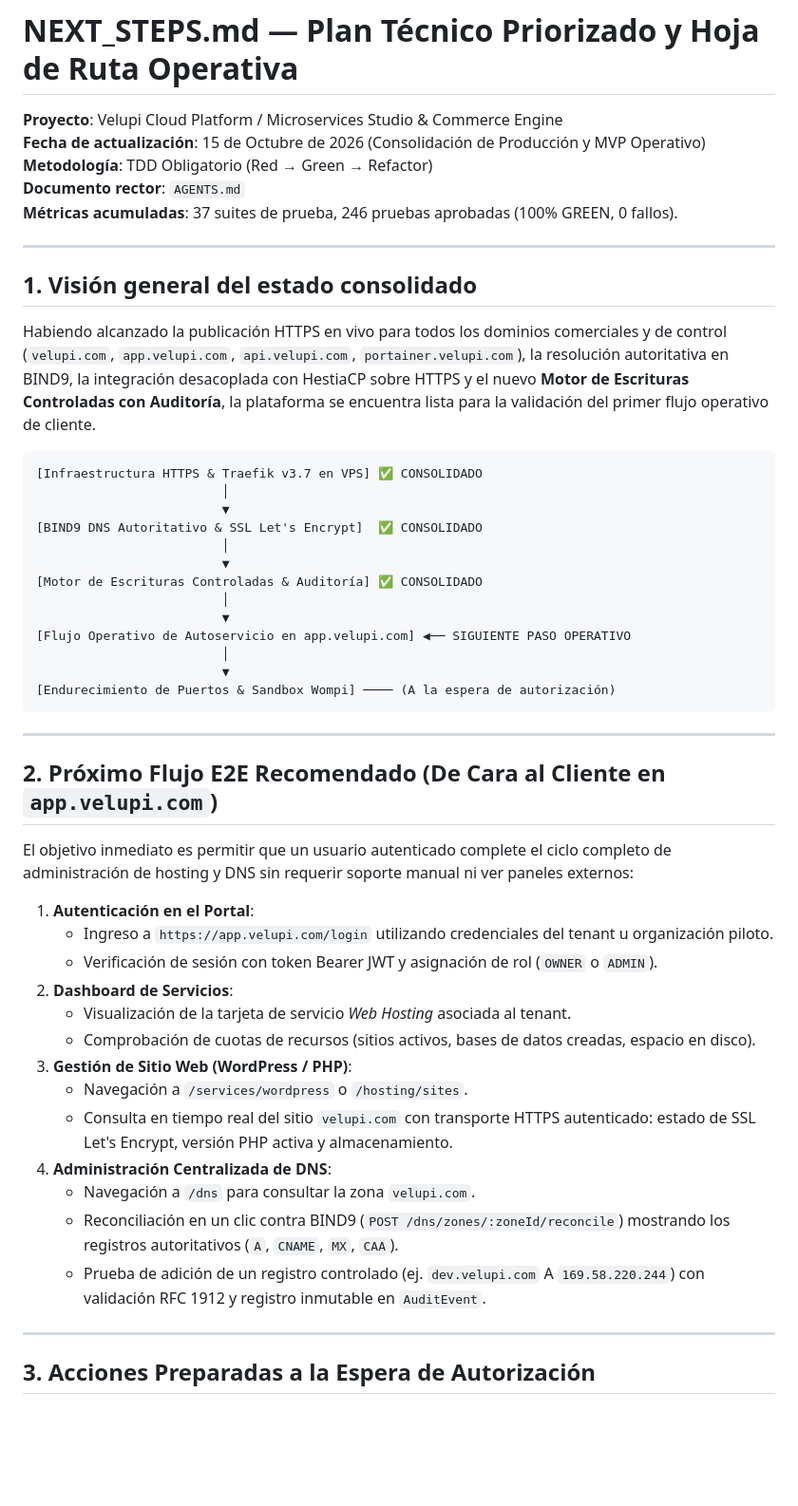
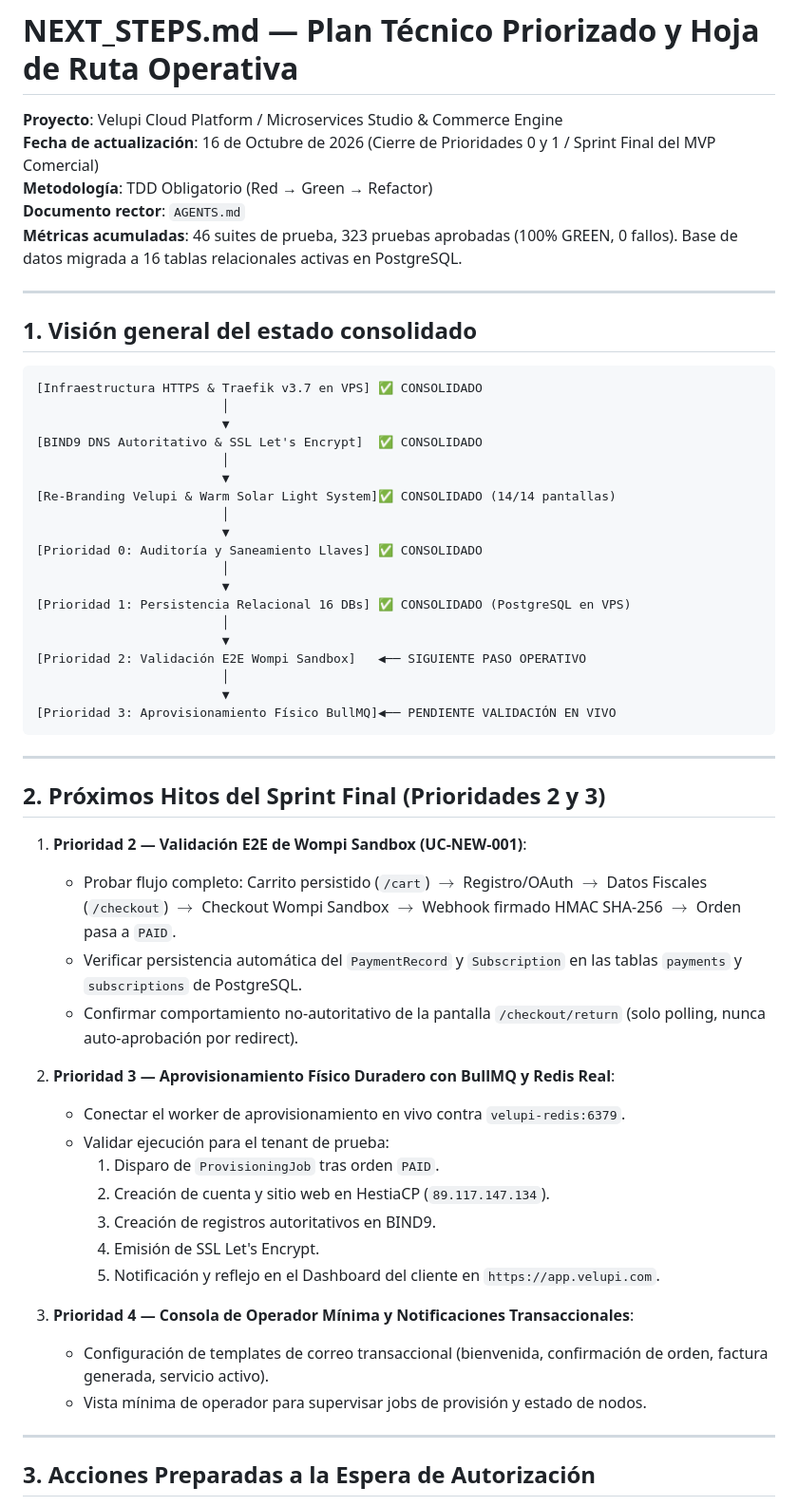
Before and after one commit to cloudfly2026-byte/hositng2026, a Markdown page: NEXT_STEPS.md, the part around the change. Shown at 95% size. Drawn GitHub-style; blank space fills up the shorter version.

````diff
--- a/NEXT_STEPS.md
+++ b/NEXT_STEPS.md
@@ -1,16 +1,14 @@
 # NEXT_STEPS.md — Plan Técnico Priorizado y Hoja de Ruta Operativa
 
 **Proyecto**: Velupi Cloud Platform / Microservices Studio & Commerce Engine
-**Fecha de actualización**: 15 de Octubre de 2026 (Consolidación de Producción y MVP Operativo)
+**Fecha de actualización**: 16 de Octubre de 2026 (Cierre de Prioridades 0 y 1 / Sprint Final del MVP Comercial)
 **Metodología**: TDD Obligatorio (Red → Green → Refactor)
 **Documento rector**: `AGENTS.md`
-**Métricas acumuladas**: 37 suites de prueba, 246 pruebas aprobadas (100% GREEN, 0 fallos).
+**Métricas acumuladas**: 46 suites de prueba, 323 pruebas aprobadas (100% GREEN, 0 fallos). Base de datos migrada a 16 tablas relacionales activas en PostgreSQL.
 
 ---
 
 ## 1. Visión general del estado consolidado
-
-Habiendo alcanzado la publicación HTTPS en vivo para todos los dominios comerciales y de control (`velupi.com`, `app.velupi.com`, `api.velupi.com`, `portainer.velupi.com`), la resolución autoritativa en BIND9, la integración desacoplada con HestiaCP sobre HTTPS y el nuevo **Motor de Escrituras Controladas con Auditoría**, la plataforma se encuentra lista para la validación del primer flujo operativo de cliente.
 
 ```text
 [Infraestructura HTTPS & Traefik v3.7 en VPS] ✅ CONSOLIDADO
@@ -19,34 +17,42 @@ Habiendo alcanzado la publicación HTTPS en vivo para todos los dominios comerci
 [BIND9 DNS Autoritativo & SSL Let's Encrypt]  ✅ CONSOLIDADO
                          │
                          ▼
-[Motor de Escrituras Controladas & Auditoría] ✅ CONSOLIDADO
+[Re-Branding Velupi & Warm Solar Light System]✅ CONSOLIDADO (14/14 pantallas)
                          │
                          ▼
-[Flujo Operativo de Autoservicio en app.velupi.com] ◀── SIGUIENTE PASO OPERATIVO
+[Prioridad 0: Auditoría y Saneamiento Llaves] ✅ CONSOLIDADO
                          │
                          ▼
-[Endurecimiento de Puertos & Sandbox Wompi] ──── (A la espera de autorización)
+[Prioridad 1: Persistencia Relacional 16 DBs] ✅ CONSOLIDADO (PostgreSQL en VPS)
+                         │
+                         ▼
+[Prioridad 2: Validación E2E Wompi Sandbox]   ◀── SIGUIENTE PASO OPERATIVO
+                         │
+                         ▼
+[Prioridad 3: Aprovisionamiento Físico BullMQ]◀── PENDIENTE VALIDACIÓN EN VIVO
 ```
 
 ---
 
-## 2. Próximo Flujo E2E Recomendado (De Cara al Cliente en `app.velupi.com`)
+## 2. Próximos Hitos del Sprint Final (Prioridades 2 y 3)
 
-El objetivo inmediato es permitir que un usuario autenticado complete el ciclo completo de administración de hosting y DNS sin requerir soporte manual ni ver paneles externos:
+1. **Prioridad 2 — Validación E2E de Wompi Sandbox (UC-NEW-001)**:
+   - Probar flujo completo: Carrito persistido (`/cart`) $\rightarrow$ Registro/OAuth $\rightarrow$ Datos Fiscales (`/checkout`) $\rightarrow$ Checkout Wompi Sandbox $\rightarrow$ Webhook firmado HMAC SHA-256 $\rightarrow$ Orden pasa a `PAID`.
+   - Verificar persistencia automática del `PaymentRecord` y `Subscription` en las tablas `payments` y `subscriptions` de PostgreSQL.
+   - Confirmar comportamiento no-autoritativo de la pantalla `/checkout/return` (solo polling, nunca auto-aprobación por redirect).
 
-1. **Autenticación en el Portal**:
-   - Ingreso a `https://app.velupi.com/login` utilizando credenciales del tenant u organización piloto.
-   - Verificación de sesión con token Bearer JWT y asignación de rol (`OWNER` o `ADMIN`).
-2. **Dashboard de Servicios**:
-   - Visualización de la tarjeta de servicio *Web Hosting* asociada al tenant.
-   - Comprobación de cuotas de recursos (sitios activos, bases de datos creadas, espacio en disco).
-3. **Gestión de Sitio Web (WordPress / PHP)**:
-   - Navegación a `/services/wordpress` o `/hosting/sites`.
-   - Consulta en tiempo real del sitio `velupi.com` con transporte HTTPS autenticado: estado de SSL Let's Encrypt, versión PHP activa y almacenamiento.
-4. **Administración Centralizada de DNS**:
-   - Navegación a `/dns` para consultar la zona `velupi.com`.
-   - Reconciliación en un clic contra BIND9 (`POST /dns/zones/:zoneId/reconcile`) mostrando los registros autoritativos (`A`, `CNAME`, `MX`, `CAA`).
-   - Prueba de adición de un registro controlado (ej. `dev.velupi.com` A `169.58.220.244`) con validación RFC 1912 y registro inmutable en `AuditEvent`.
+2. **Prioridad 3 — Aprovisionamiento Físico Duradero con BullMQ y Redis Real**:
+   - Conectar el worker de aprovisionamiento en vivo contra `velupi-redis:6379`.
+   - Validar ejecución para el tenant de prueba:
+     1. Disparo de `ProvisioningJob` tras orden `PAID`.
+     2. Creación de cuenta y sitio web en HestiaCP (`89.117.147.134`).
+     3. Creación de registros autoritativos en BIND9.
+     4. Emisión de SSL Let's Encrypt.
+     5. Notificación y reflejo en el Dashboard del cliente en `https://app.velupi.com`.
+
+3. **Prioridad 4 — Consola de Operador Mínima y Notificaciones Transaccionales**:
+   - Configuración de templates de correo transaccional (bienvenida, confirmación de orden, factura generada, servicio activo).
+   - Vista mínima de operador para supervisar jobs de provisión y estado de nodos.
 
 ---
 
````
Also changed, not shown: BLOCKERS.md (+2 -2 lines).
